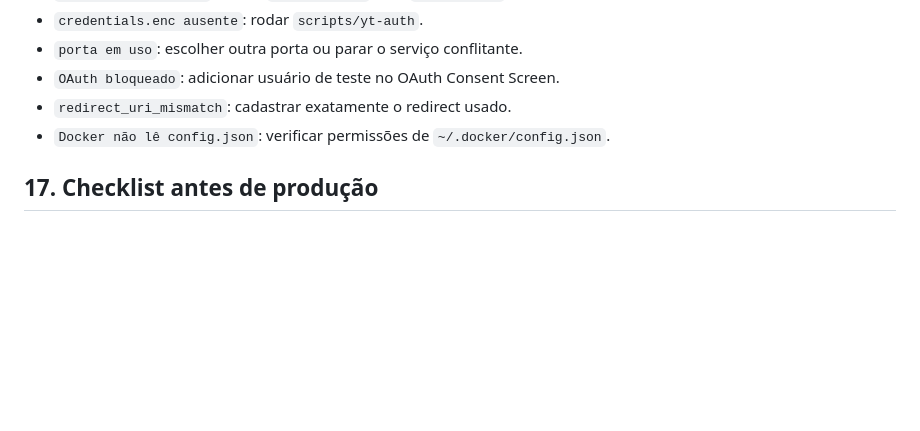
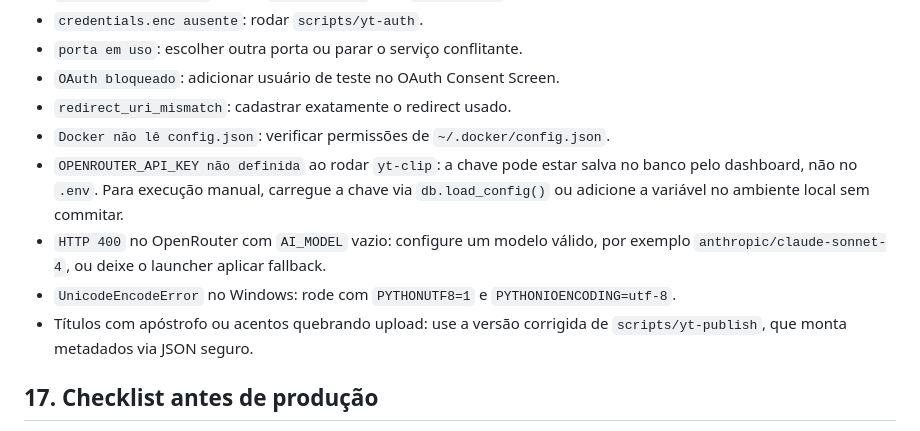
Before and after one commit to mic-rocha89-cloud/yt-pub-livesx, a Markdown page: INSTALL_LOCAL.md, the part around one of its changes. Rendered like a GitHub page; blank space fills up the shorter version.

```diff
--- a/INSTALL_LOCAL.md
+++ b/INSTALL_LOCAL.md
@@ -322,6 +362,10 @@ journalctl --user -u yt-scheduler<N> -f
 - `OAuth bloqueado`: adicionar usuário de teste no OAuth Consent Screen.
 - `redirect_uri_mismatch`: cadastrar exatamente o redirect usado.
 - `Docker não lê config.json`: verificar permissões de `~/.docker/config.json`.
+- `OPENROUTER_API_KEY não definida` ao rodar `yt-clip`: a chave pode estar salva no banco pelo dashboard, não no `.env`. Para execução manual, carregue a chave via `db.load_config()` ou adicione a variável no ambiente local sem commitar.
+- `HTTP 400` no OpenRouter com `AI_MODEL` vazio: configure um modelo válido, por exemplo `anthropic/claude-sonnet-4`, ou deixe o launcher aplicar fallback.
+- `UnicodeEncodeError` no Windows: rode com `PYTHONUTF8=1` e `PYTHONIOENCODING=utf-8`.
+- Títulos com apóstrofo ou acentos quebrando upload: use a versão corrigida de `scripts/yt-publish`, que monta metadados via JSON seguro.
 
 ## 17. Checklist antes de produção
 
```
Also changed, not shown: other parts of INSTALL_LOCAL.md (+40 -0 lines), SAFE_DEVELOPMENT.md (+16 -0 lines).
